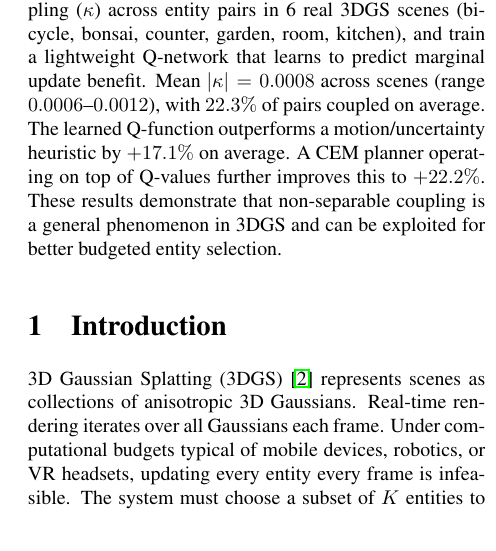
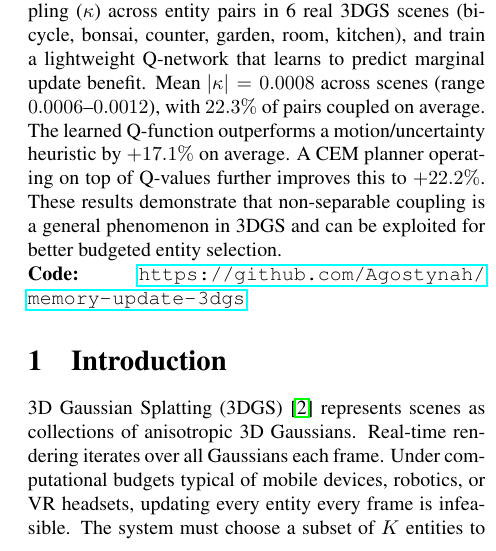
Before and after one commit to Agostynah/memory-update-3dgs, a LaTeX paper (paper/main.tex): part of one column of page 1 of 8, cut so that both start at the same text. Compiled offline with pdfLaTeX.

Commit message:
Add code link after abstract

```diff
--- a/paper/main.tex
+++ b/paper/main.tex
@@ -30,6 +30,8 @@ Independent Researcher\\
 \begin{abstract}
 Real-time 3D reconstruction systems (e.g.\ 3D Gaussian Splatting) face a fundamental resource allocation problem: given thousands to millions of scene entities and limited per-frame compute, which entities should be updated? We show that entity update benefits are \textit{non-separable}---the value of updating entity A depends on whether B is also updated---violating the independence assumption underlying greedy selection. We formalize this as a budgeted subset selection problem, measure coupling ($\kappa$) across entity pairs in 6 real 3DGS scenes (bicycle, bonsai, counter, garden, room, kitchen), and train a lightweight Q-network that learns to predict marginal update benefit. Mean $|\kappa| = 0.0008$ across scenes (range $0.0006$--$0.0012$), with $22.3\%$ of pairs coupled on average. The learned Q-function outperforms a motion/uncertainty heuristic by $+17.1\%$ on average. A CEM planner operating on top of Q-values further improves this to $+22.2\%$. These results demonstrate that non-separable coupling is a general phenomenon in 3DGS and can be exploited for better budgeted entity selection.
 \end{abstract}
+
+\noindent\textbf{Code:} \url{https://github.com/Agostynah/memory-update-3dgs}
 
 \section{Introduction}
 \label{sec:intro}
```
